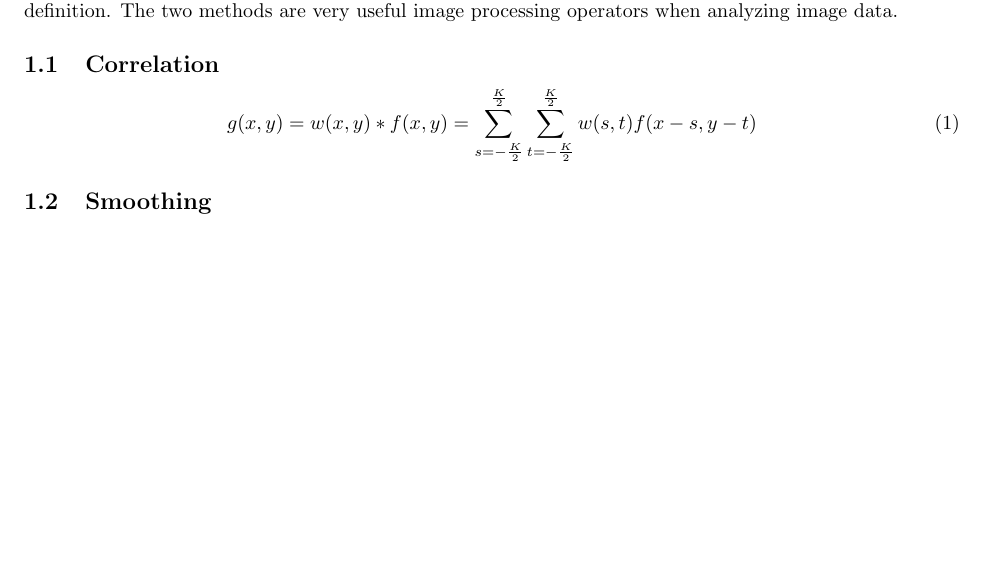
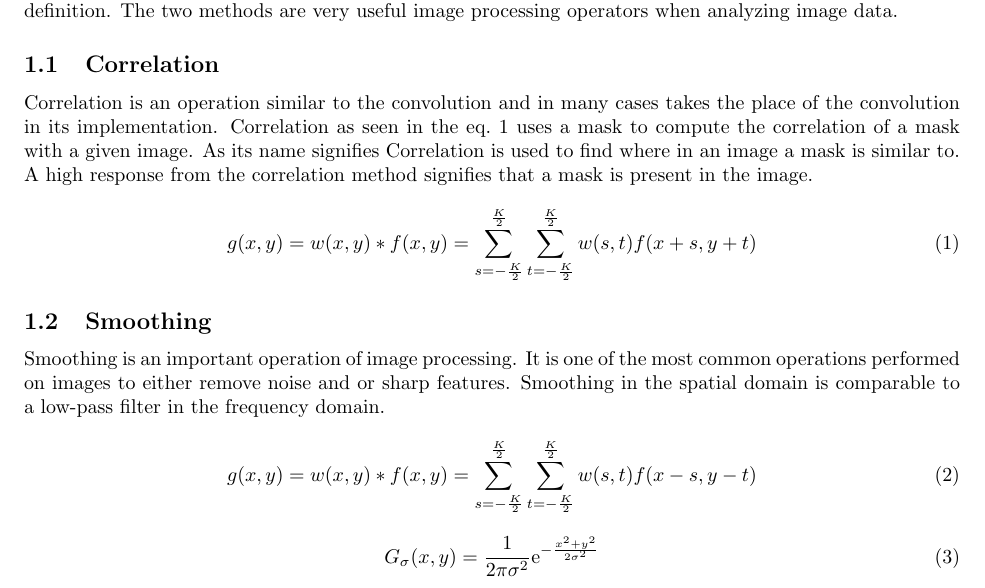
Before and after one commit to lukefrasera/cs674, a LaTeX problem sheet (assignment_02/report/FraserLuke_AS02.tex): part of the page before the commit and part of page 1 of 2 after it, cut so that both start at the same text, the shorter picture padded with empty space. Compiled offline with pdfLaTeX.

Commit message:
correlation.ccc

```diff
--- a/assignment_02/report/FraserLuke_AS02.tex
+++ b/assignment_02/report/FraserLuke_AS02.tex
@@ -25,10 +25,21 @@ This assignment is cnetered around the use of image filtering. Image filtering c
 Spatial filtering is used to perform many image processing operations. With spatial filtering you are able to smooth, sharpen. You can also find image derivatives use in edge detection. There are two central ways to perform filtering: convolution \& correlation. The two methods are very similar, but very slightly in their definition. The two methods are very useful image processing operators when analyzing image data.
 
 \subsection{Correlation}
+Correlation is an operation similar to the convolution and in many cases takes the place of the convolution in its implementation. Correlation as seen in the eq.~\ref{eq:correlation} uses a mask to compute the correlation of a mask with a given image. As its name signifies Correlation is used to find where in an image a mask is similar to. A high response from the correlation method signifies that a mask is present in the image.
+
 \begin{equation}
- g(x,y)=w(x,y)*f(x,y)=\sum_{s=-\frac{K}{2}}^{\frac{K}{2}}\sum_{t=-\frac{K}{2}}^{\frac{K}{2}}w(s,t)f(x-s,y-t)
+g(x,y)=w(x,y)*f(x,y)=\sum_{s=-\frac{K}{2}}^{\frac{K}{2}}\sum_{t=-\frac{K}{2}}^{\frac{K}{2}}w(s,t)f(x+s,y+t)
+\label{eq:correlation}
+\caption{Discrete Correlation}
 \end{equation}
 \subsection{Smoothing}
+Smoothing is an important operation of image processing. It is one of the most common operations performed on images to either remove noise and or sharp features. Smoothing in the spatial domain is comparable to a low-pass filter in the frequency domain.
+\begin{equation}
+g(x,y)=w(x,y)*f(x,y)=\sum_{s=-\frac{K}{2}}^{\frac{K}{2}}\sum_{t=-\frac{K}{2}}^{\frac{K}{2}}w(s,t)f(x-s,y-t)
+\end{equation}
+\begin{equation}
+G_{\sigma}(x,y)=\frac{1}{2\pi \sigma^2}\mathrm{e}^{-\frac{x^2+y^2}{2\sigma^2}}
+\end{equation}
 \subsection{Sharpening}
 
 \section{Median Filtering}
```
Also changed, not shown: 1 other file.
